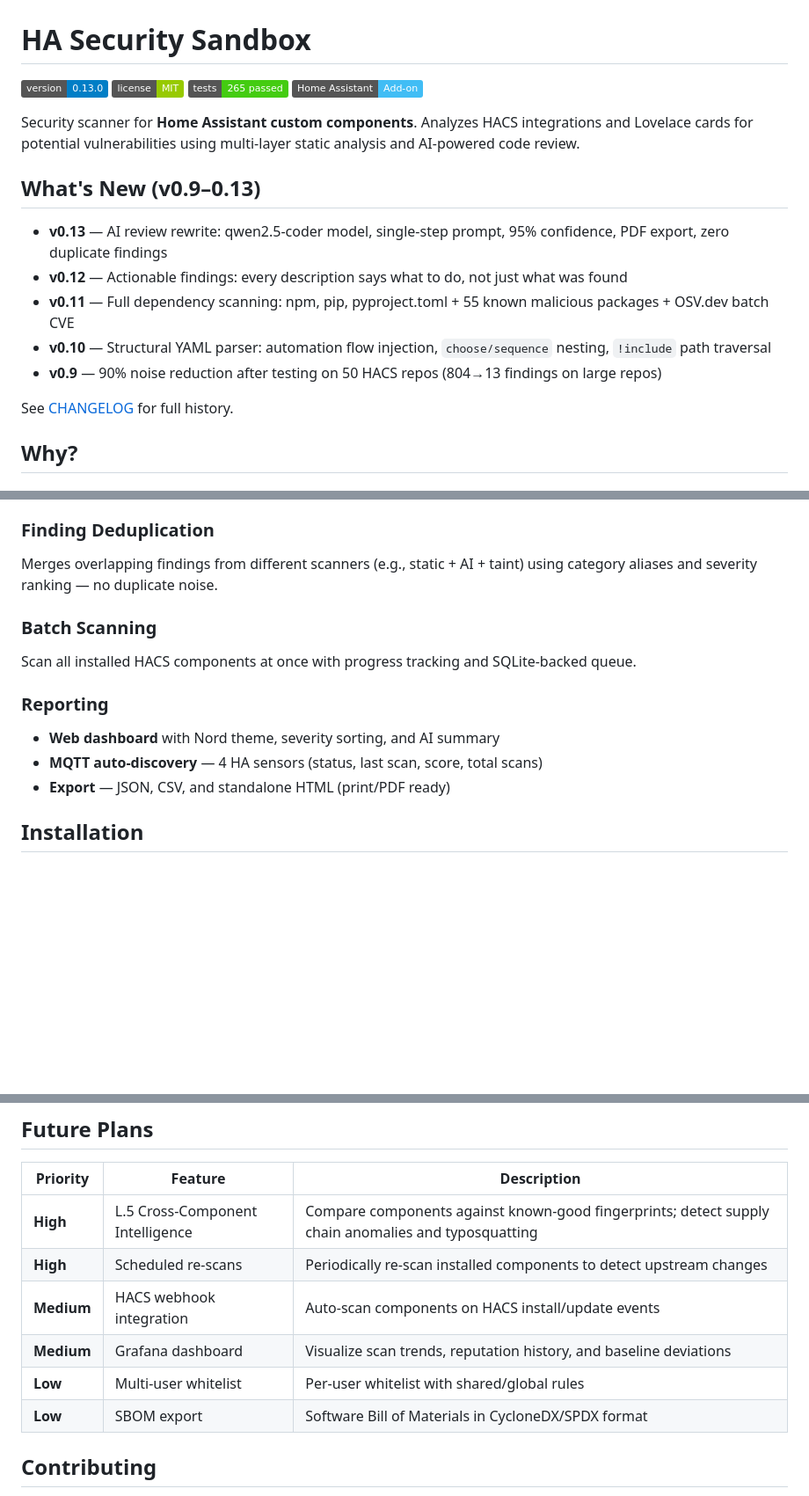
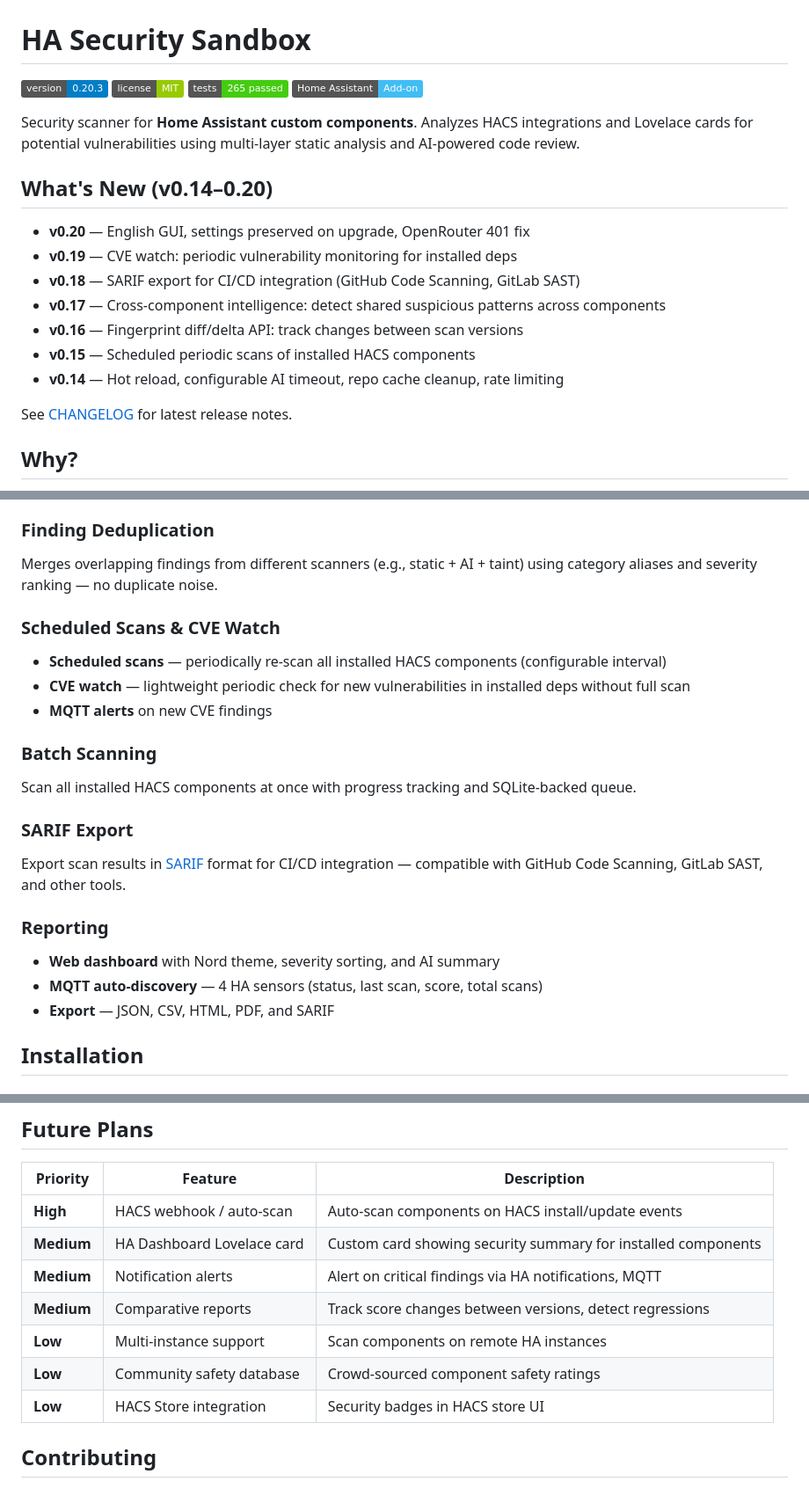
Before and after one commit to jrx-code/ha-security-sandbox, a Markdown page: README.md, 3 parts joined by grey strips. Shown at 88% size. GitHub-like rendering; badges without logos; blank space fills up the shorter version.

Commit message:
docs: update README to v0.20.3 — features, roadmap, version badge
Co-Authored-By: Claude Opus 4.6 <noreply@anthropic.com>

```diff
--- a/README.md
+++ b/README.md
@@ -1,21 +1,23 @@
 # HA Security Sandbox
 
-[![Version](https://img.shields.io/badge/version-0.13.0-blue.svg)](ha-sandbox/config.yaml)
+[![Version](https://img.shields.io/badge/version-0.20.3-blue.svg)](ha-sandbox/config.yaml)
 [![License](https://img.shields.io/badge/license-MIT-green.svg)](LICENSE)
 [![Tests](https://img.shields.io/badge/tests-265%20passed-brightgreen.svg)](#testing)
 [![HA Add-on](https://img.shields.io/badge/Home%20Assistant-Add--on-41BDF5.svg)](https://www.home-assistant.io/addons/)
 
 Security scanner for **Home Assistant custom components**. Analyzes HACS integrations and Lovelace cards for potential vulnerabilities using multi-layer static analysis and AI-powered code review.
 
-## What's New (v0.9–0.13)
+## What's New (v0.14–0.20)
 
-- **v0.13** — AI review rewrite: qwen2.5-coder model, single-step prompt, 95% confidence, PDF export, zero duplicate findings
-- **v0.12** — Actionable findings: every description says what to do, not just what was found
-- **v0.11** — Full dependency scanning: npm, pip, pyproject.toml + 55 known malicious packages + OSV.dev batch CVE
-- **v0.10** — Structural YAML parser: automation flow injection, `choose/sequence` nesting, `!include` path traversal
-- **v0.9** — 90% noise reduction after testing on 50 HACS repos (804→13 findings on large repos)
+- **v0.20** — English GUI, settings preserved on upgrade, OpenRouter 401 fix
+- **v0.19** — CVE watch: periodic vulnerability monitoring for installed deps
+- **v0.18** — SARIF export for CI/CD integration (GitHub Code Scanning, GitLab SAST)
+- **v0.17** — Cross-component intelligence: detect shared suspicious patterns across components
+- **v0.16** — Fingerprint diff/delta API: track changes between scan versions
+- **v0.15** — Scheduled periodic scans of installed HACS components
+- **v0.14** — Hot reload, configurable AI timeout, repo cache cleanup, rate limiting
 
-See [CHANGELOG](ha-sandbox/CHANGELOG.md) for full history.
+See [CHANGELOG](ha-sandbox/CHANGELOG.md) for latest release notes.
 
 ## Why?
 
@@ -68,15 +70,25 @@ Instead of generic "investigate this code", you get specific remediation:
 
 Merges overlapping findings from different scanners (e.g., static + AI + taint) using category aliases and severity ranking — no duplicate noise.
 
+### Scheduled Scans & CVE Watch
+
+- **Scheduled scans** — periodically re-scan all installed HACS components (configurable interval)
+- **CVE watch** — lightweight periodic check for new vulnerabilities in installed deps without full scan
+- **MQTT alerts** on new CVE findings
+
 ### Batch Scanning
 
 Scan all installed HACS components at once with progress tracking and SQLite-backed queue.
+
+### SARIF Export
+
+Export scan results in [SARIF](https://sarifweb.azurewebsites.net/) format for CI/CD integration — compatible with GitHub Code Scanning, GitLab SAST, and other tools.
 
 ### Reporting
 
 - **Web dashboard** with Nord theme, severity sorting, and AI summary
 - **MQTT auto-discovery** — 4 HA sensors (status, last scan, score, total scans)
-- **Export** — JSON, CSV, and standalone HTML (print/PDF ready)
+- **Export** — JSON, CSV, HTML, PDF, and SARIF
 
 ## Installation
 
@@ -226,12 +238,13 @@ cd ha-sandbox && python -m pytest tests/ -q
 
 | Priority | Feature | Description |
 |----------|---------|-------------|
-| **High** | L.5 Cross-Component Intelligence | Compare components against known-good fingerprints; detect supply chain anomalies and typosquatting |
-| **High** | Scheduled re-scans | Periodically re-scan installed components to detect upstream changes |
-| **Medium** | HACS webhook integration | Auto-scan components on HACS install/update events |
-| **Medium** | Grafana dashboard | Visualize scan trends, reputation history, and baseline deviations |
-| **Low** | Multi-user whitelist | Per-user whitelist with shared/global rules |
-| **Low** | SBOM export | Software Bill of Materials in CycloneDX/SPDX format |
+| **High** | HACS webhook / auto-scan | Auto-scan components on HACS install/update events |
+| **Medium** | HA Dashboard Lovelace card | Custom card showing security summary for installed components |
+| **Medium** | Notification alerts | Alert on critical findings via HA notifications, MQTT |
+| **Medium** | Comparative reports | Track score changes between versions, detect regressions |
+| **Low** | Multi-instance support | Scan components on remote HA instances |
+| **Low** | Community safety database | Crowd-sourced component safety ratings |
+| **Low** | HACS Store integration | Security badges in HACS store UI |
 
 ## Contributing
 
```
Also changed, not shown: other parts of README.md (+1 -1 lines).
